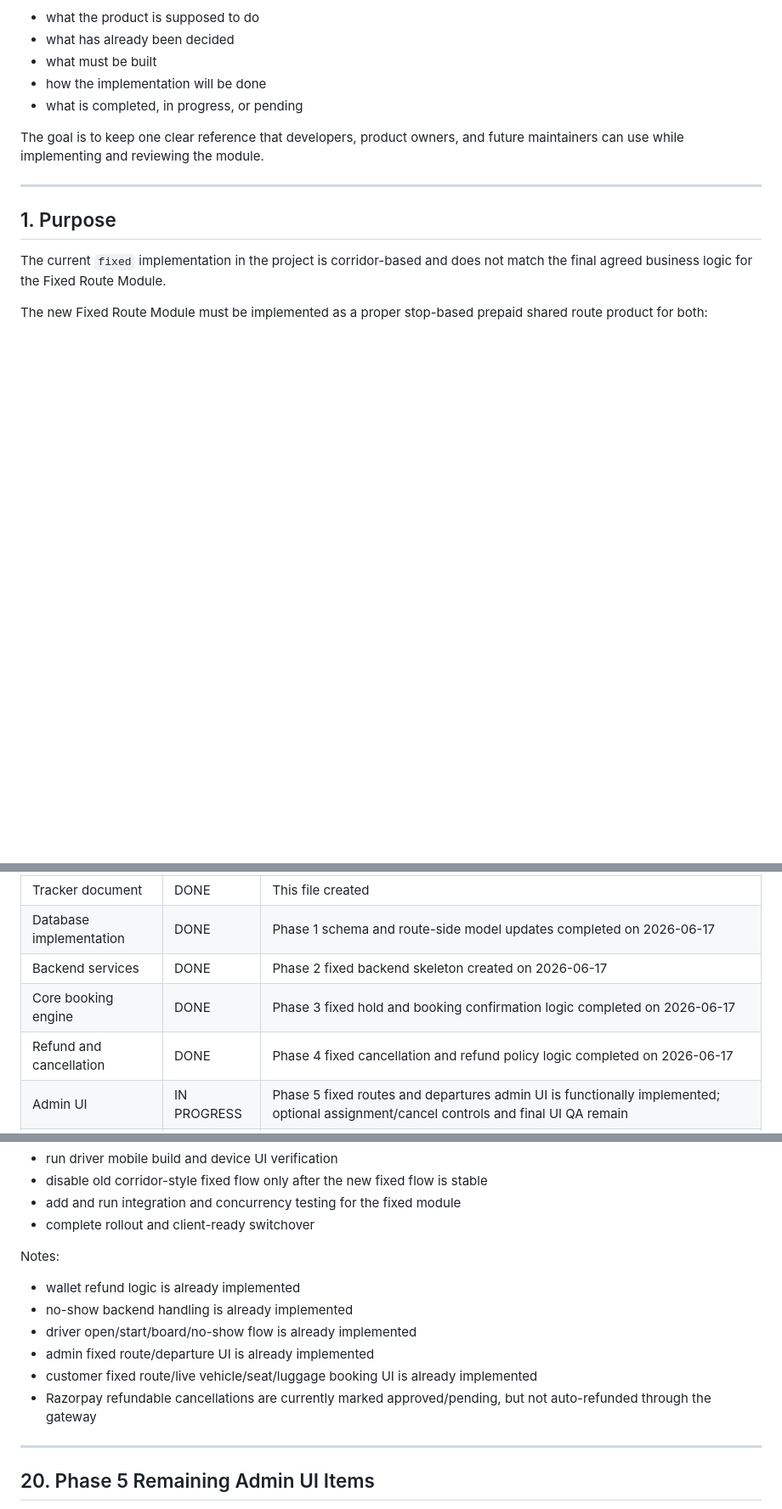
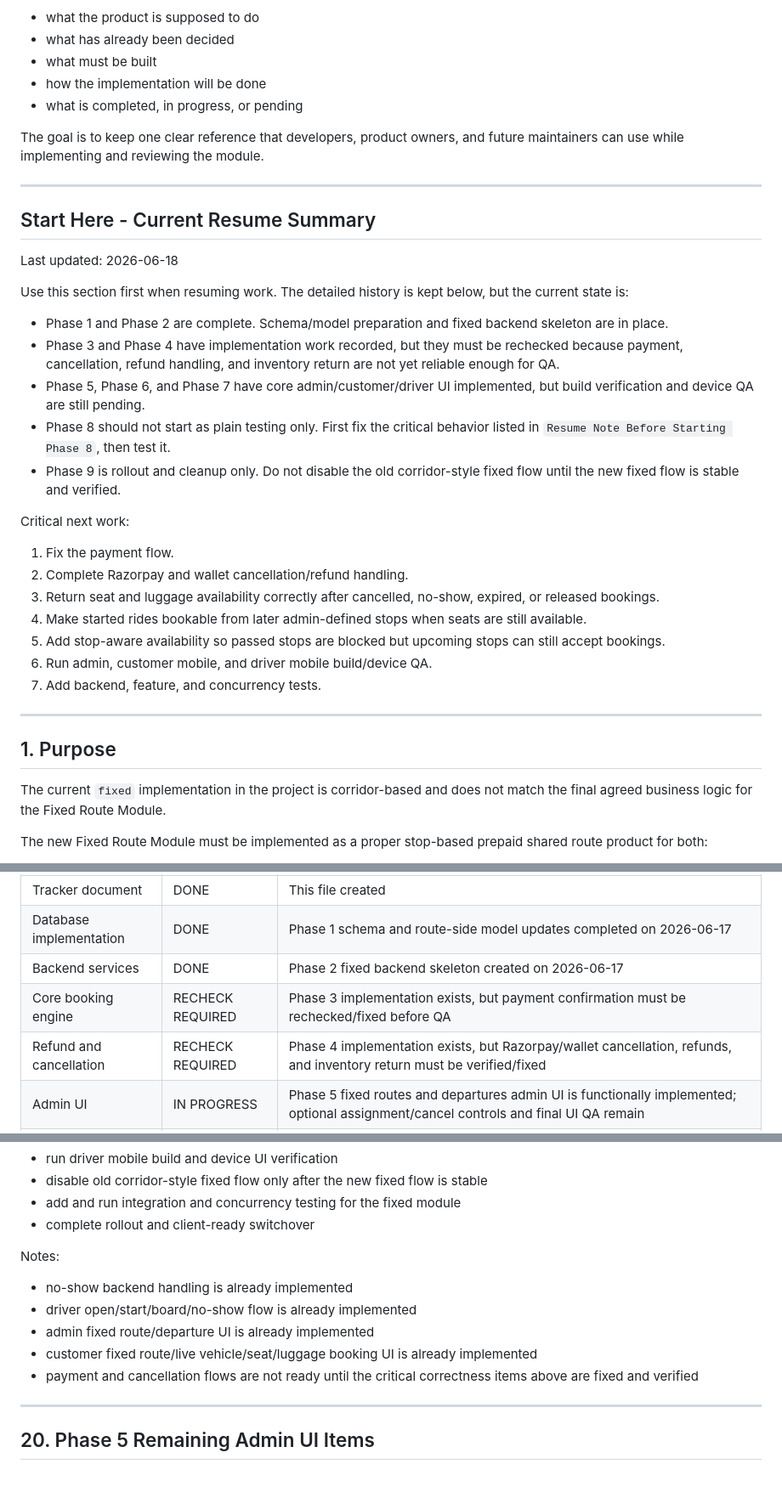
Before and after one commit to masoodimubashir/cab, a Markdown page: FIXED_MODULE_TRACKER.md, 3 parts joined by grey strips. Shown at 85% size. Drawn GitHub-style; blank space fills up the shorter version.

```diff
--- a/FIXED_MODULE_TRACKER.md
+++ b/FIXED_MODULE_TRACKER.md
@@ -11,6 +11,30 @@ It records:
 - what is completed, in progress, or pending
 
 The goal is to keep one clear reference that developers, product owners, and future maintainers can use while implementing and reviewing the module.
+
+---
+
+## Start Here - Current Resume Summary
+
+Last updated: 2026-06-18
+
+Use this section first when resuming work. The detailed history is kept below, but the current state is:
+
+- Phase 1 and Phase 2 are complete. Schema/model preparation and fixed backend skeleton are in place.
+- Phase 3 and Phase 4 have implementation work recorded, but they must be rechecked because payment, cancellation, refund handling, and inventory return are not yet reliable enough for QA.
+- Phase 5, Phase 6, and Phase 7 have core admin/customer/driver UI implemented, but build verification and device QA are still pending.
+- Phase 8 should not start as plain testing only. First fix the critical behavior listed in `Resume Note Before Starting Phase 8`, then test it.
+- Phase 9 is rollout and cleanup only. Do not disable the old corridor-style fixed flow until the new fixed flow is stable and verified.
+
+Critical next work:
+
+1. Fix the payment flow.
+2. Complete Razorpay and wallet cancellation/refund handling.
+3. Return seat and luggage availability correctly after cancelled, no-show, expired, or released bookings.
+4. Make started rides bookable from later admin-defined stops when seats are still available.
+5. Add stop-aware availability so passed stops are blocked but upcoming stops can still accept bookings.
+6. Run admin, customer mobile, and driver mobile build/device QA.
+7. Add backend, feature, and concurrency tests.
 
 ---
 
@@ -594,8 +652,8 @@ Driver:
 | Tracker document | DONE | This file created |
 | Database implementation | DONE | Phase 1 schema and route-side model updates completed on 2026-06-17 |
 | Backend services | DONE | Phase 2 fixed backend skeleton created on 2026-06-17 |
-| Core booking engine | DONE | Phase 3 fixed hold and booking confirmation logic completed on 2026-06-17 |
-| Refund and cancellation | DONE | Phase 4 fixed cancellation and refund policy logic completed on 2026-06-17 |
+| Core booking engine | RECHECK REQUIRED | Phase 3 implementation exists, but payment confirmation must be rechecked/fixed before QA |
+| Refund and cancellation | RECHECK REQUIRED | Phase 4 implementation exists, but Razorpay/wallet cancellation, refunds, and inventory return must be verified/fixed |
 | Admin UI | IN PROGRESS | Phase 5 fixed routes and departures admin UI is functionally implemented; optional assignment/cancel controls and final UI QA remain |
 | Customer UI | IN PROGRESS | Phase 6 route, live vehicle, stop, seat, luggage, and prepaid booking flow implemented on 2026-06-18; mobile build/device QA remains |
 | Driver UI | IN PROGRESS | Core open vehicle, live status, passenger list, start ride, board, and no-show flow implemented on 2026-06-18; wait reminder handling and device QA remain |
@@ -820,13 +885,11 @@ These items remain after the latest admin, customer, and driver fixed-module imp
 - complete rollout and client-ready switchover
 
 Notes:
-- wallet refund logic is already implemented
 - no-show backend handling is already implemented
 - driver open/start/board/no-show flow is already implemented
 - admin fixed route/departure UI is already implemented
 - customer fixed route/live vehicle/seat/luggage booking UI is already implemented
-- Razorpay refundable cancellations are currently marked approved/pending, but not auto-refunded through the gateway
-
+- payment and cancellation flows are not ready until the critical correctness items above are fixed and verified
 
 ---
 
```
Also changed, not shown: other parts of FIXED_MODULE_TRACKER.md (+47 -6 lines).
